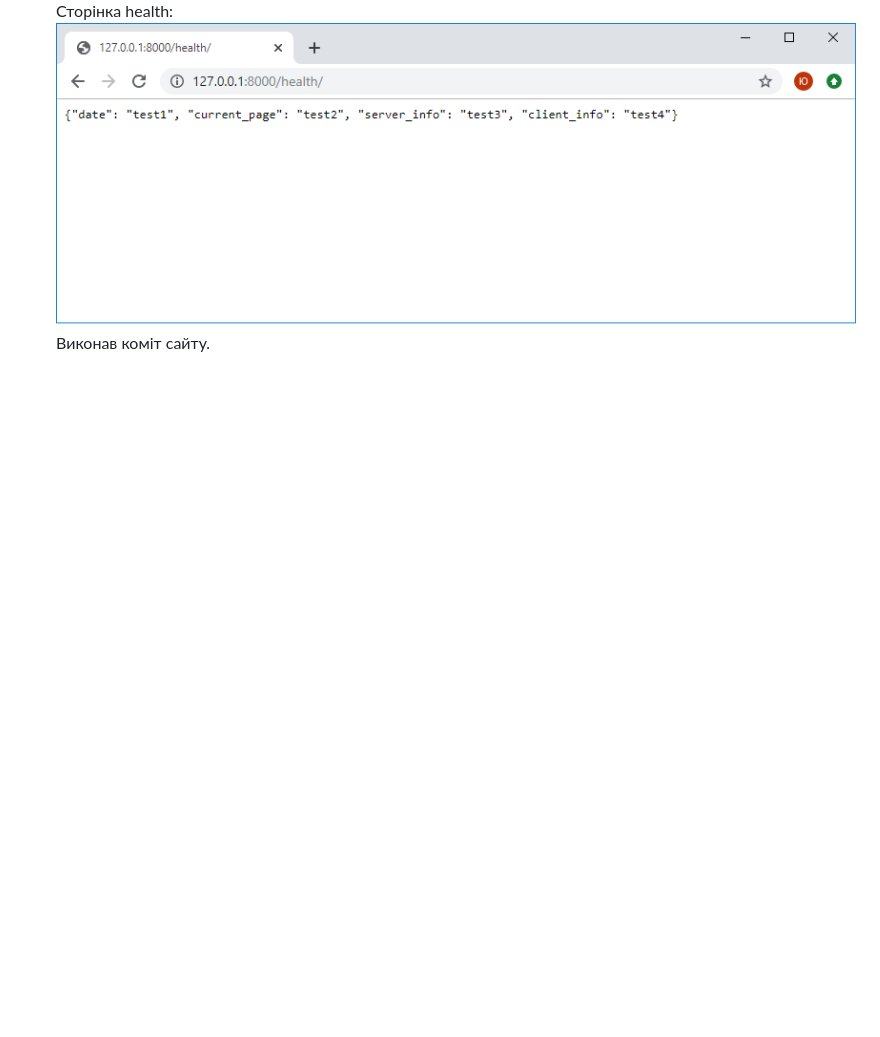
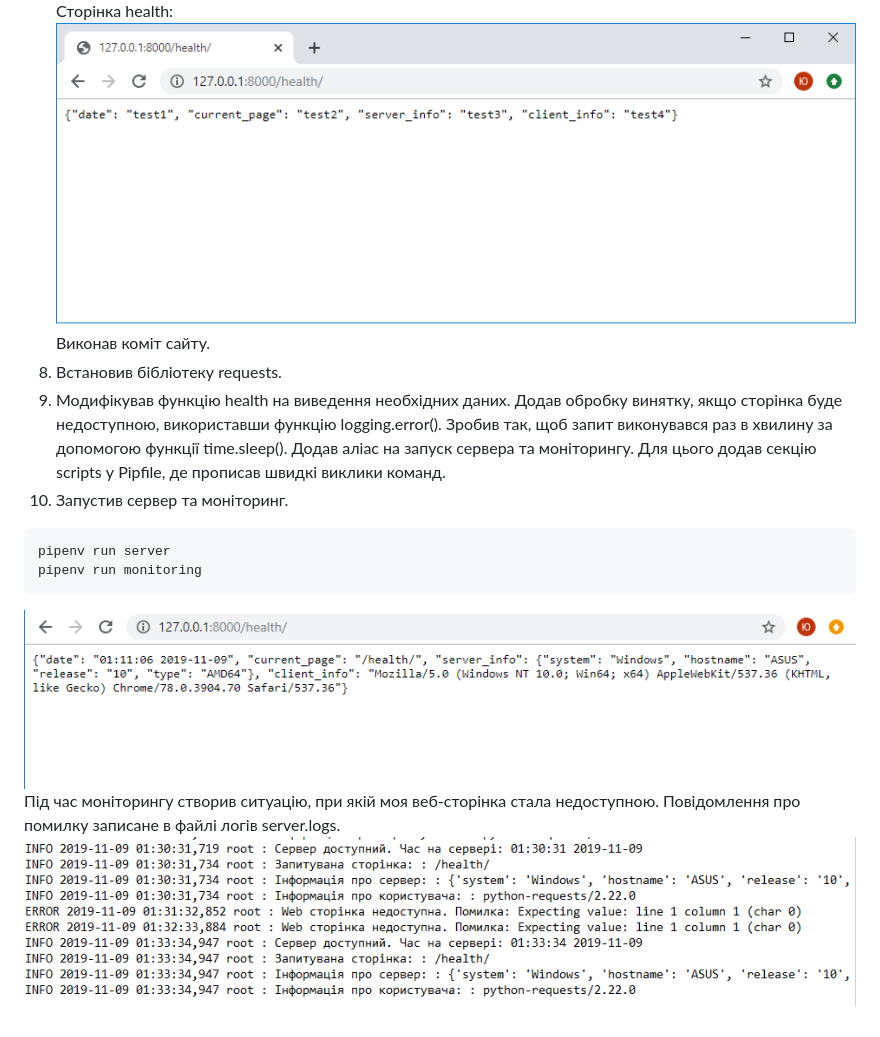
Before and after one commit to yuraBukhniy/GitLabs, a Markdown page: lab3/README.md, the part around the change. Rendered like a GitHub page; pictures changed too: lab3/images/error.png (added), lab3/images/health_final.png (added); blank space fills up the shorter version.

````diff
--- a/lab3/README.md
+++ b/lab3/README.md
@@ -25,3 +25,16 @@ pipenv run python manage.py startapp main
    Сторінка health:
 ![alt text](https://github.com/yuraBukhniy/GitLabs/blob/master/lab3/images/health.png)
    Виконав коміт сайту.
+8. Встановив бібліотеку requests.
+9. Модифікував функцію health на виведення необхідних даних.
+   Додав обробку винятку, якщо сторінка буде недоступною, використавши функцію logging.error().
+   Зробив так, щоб запит виконувався раз в хвилину за допомогою функції time.sleep().
+   Додав аліас на запуск сервера та моніторингу. Для цього додав секцію scripts у Pipfile, де прописав швидкі виклики команд.
+10. Запустив сервер та моніторинг.
+```bash
+pipenv run server
+pipenv run monitoring
+```
+![alt text](https://github.com/yuraBukhniy/GitLabs/blob/master/lab3/images/health_final.png)
+   Під час моніторингу створив ситуацію, при якій моя веб-сторінка стала недоступною. Повідомлення про помилку записане в файлі логів server.logs.
+![alt text](https://github.com/yuraBukhniy/GitLabs/blob/master/lab3/images/error.png)
````
Also changed, not shown: 5 other files.
